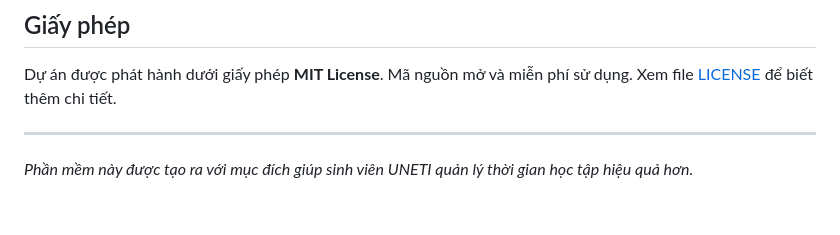
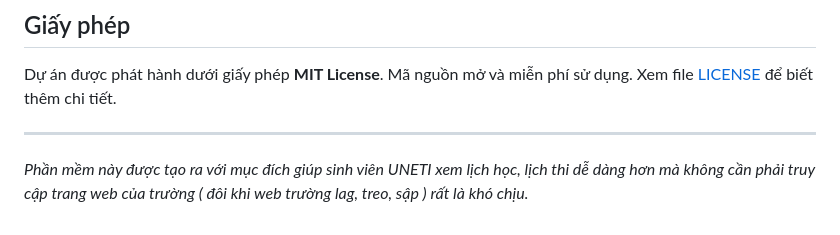
Before and after one commit to hoaug-tran/uneti-schedule-app, a Markdown page: README.md, the part around the change. GitHub-like rendering.

Commit message:
docs: add more info [skip ci]

```diff
--- a/README.md
+++ b/README.md
@@ -82,4 +82,4 @@ Dự án được phát hành dưới giấy phép **MIT License**. Mã nguồn
 
 ---
 
-*Phần mềm này được tạo ra với mục đích giúp sinh viên UNETI quản lý thời gian học tập hiệu quả hơn.*
+*Phần mềm này được tạo ra với mục đích giúp sinh viên UNETI xem lịch học, lịch thi dễ dàng hơn mà không cần phải truy cập trang web của trường ( đôi khi web trường lag, treo, sập ) rất là khó chịu.*
```
